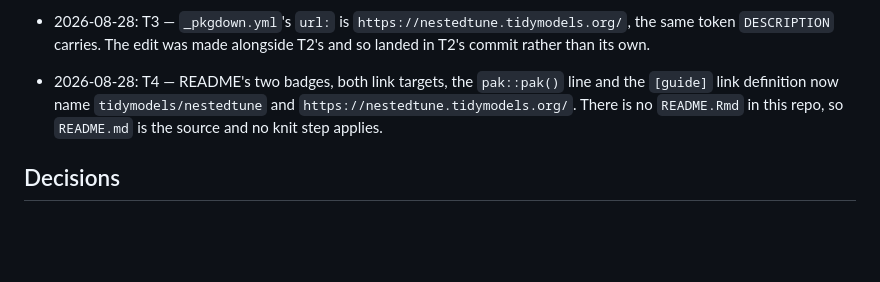
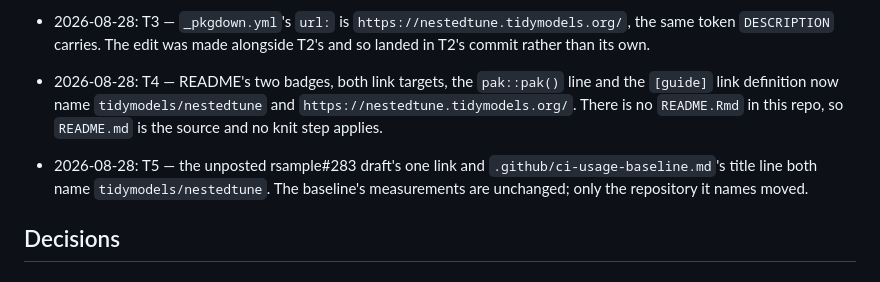
Before and after one commit to jmgirard/nestedtune, a Markdown page: cairn/milestones/M30-address-rename.md, the part around one of its changes. Drawn GitHub-style; blank space fills up the shorter version.

Commit message:
M30 T5: upstream draft link and CI baseline title name the new owner

```diff
--- a/cairn/milestones/M30-address-rename.md
+++ b/cairn/milestones/M30-address-rename.md
@@ -112,6 +112,8 @@ nothing here proposes one. `cairn/` is not rewritten.
 
 - 2026-08-28: T4 — README's two badges, both link targets, the `pak::pak()` line and the `[guide]` link definition now name `tidymodels/nestedtune` and `https://nestedtune.tidymodels.org/`. There is no `README.Rmd` in this repo, so `README.md` is the source and no knit step applies.
 
+- 2026-08-28: T5 — the unposted rsample#283 draft's one link and `.github/ci-usage-baseline.md`'s title line both name `tidymodels/nestedtune`. The baseline's measurements are unchanged; only the repository it names moved.
+
 ## Decisions
 
 ## Review
```
Also changed, not shown: other parts of cairn/milestones/M30-address-rename.md (+1 -1 lines), .github/ci-usage-baseline.md (+1 -1 lines), benchmarks/rsample-283-comment.md (+1 -1 lines).
